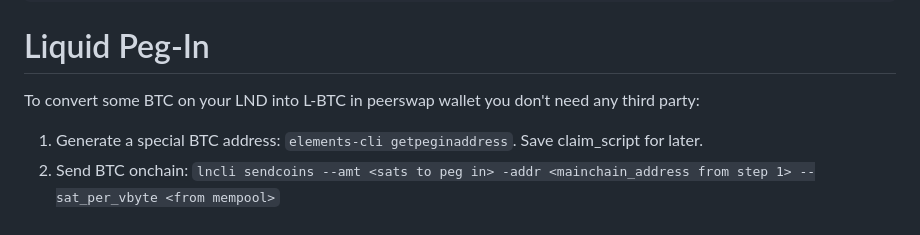
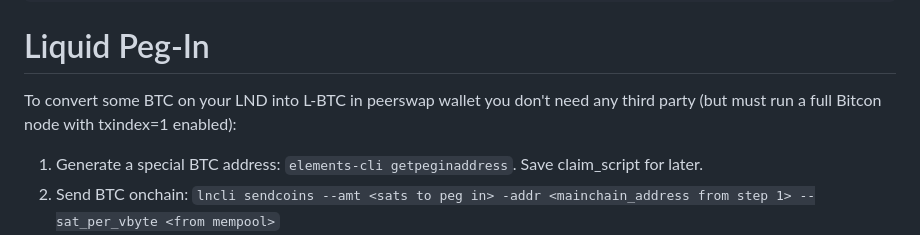
Before and after one commit to Impa10r/peerswap-web, a Markdown page: README.md, the part around the change. Rendered like a GitHub page.

Commit message:
Update peg in condition

````diff
--- a/README.md
+++ b/README.md
@@ -102,7 +102,7 @@ sudo systemctl disable psweb
 
 # Liquid Peg-In
 
-To convert some BTC on your LND into L-BTC in peerswap wallet you don't need any third party:
+To convert some BTC on your LND into L-BTC in peerswap wallet you don't need any third party (but must run a full Bitcon node with txindex=1 enabled):
 
 1. Generate a special BTC address: ```elements-cli getpeginaddress```. Save claim_script for later.
 2. Send BTC onchain: ```lncli sendcoins --amt <sats to peg in> -addr <mainchain_address from step 1> --sat_per_vbyte <from mempool>```
````
